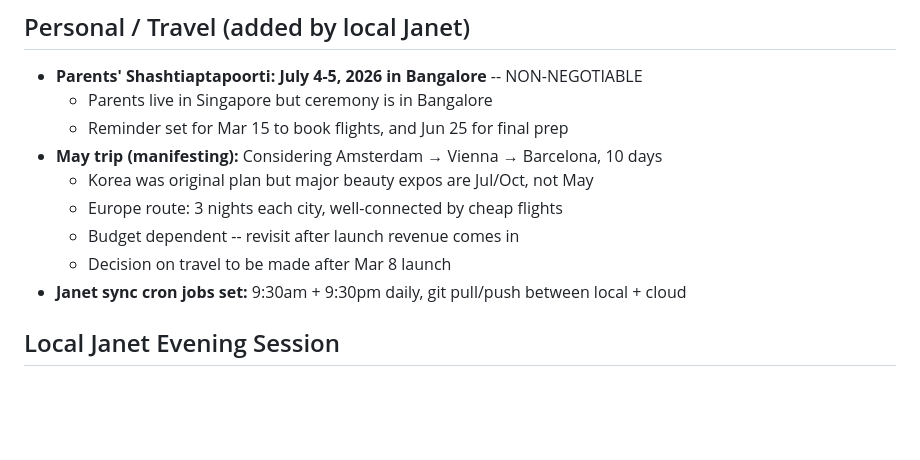
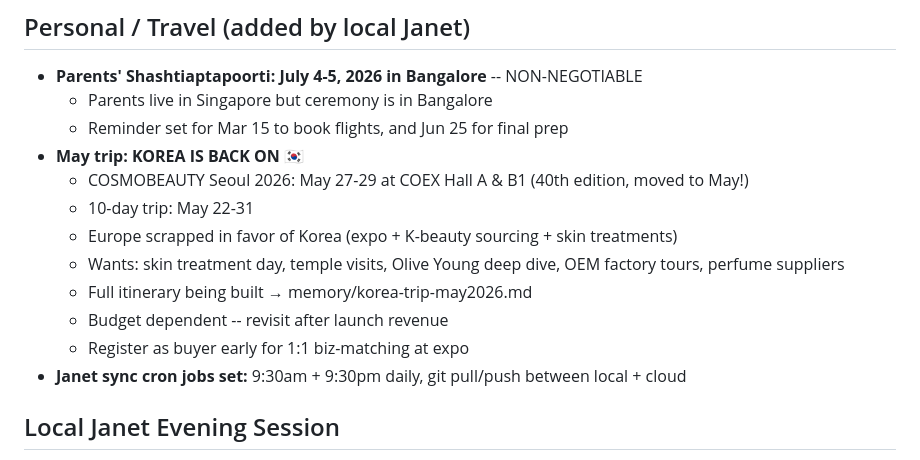
Before and after one commit to thejanetproject14-oss/janet-workspace, a Markdown page: memory/2026-02-18.md, the part around the change. Drawn GitHub-style; blank space fills up the shorter version.

Commit message:
Korea trip confirmed: COSMOBEAUTY Seoul May 27-29, itinerary in progress

```diff
--- a/memory/2026-02-18.md
+++ b/memory/2026-02-18.md
@@ -96,11 +96,14 @@ Sunshine sent a manifesto. Not goals -- a statement of who she's becoming. Three
 - **Parents' Shashtiaptapoorti: July 4-5, 2026 in Bangalore** -- NON-NEGOTIABLE
   - Parents live in Singapore but ceremony is in Bangalore
   - Reminder set for Mar 15 to book flights, and Jun 25 for final prep
-- **May trip (manifesting):** Considering Amsterdam → Vienna → Barcelona, 10 days
-  - Korea was original plan but major beauty expos are Jul/Oct, not May
-  - Europe route: 3 nights each city, well-connected by cheap flights
-  - Budget dependent -- revisit after launch revenue comes in
-  - Decision on travel to be made after Mar 8 launch
+- **May trip: KOREA IS BACK ON** 🇰🇷
+  - COSMOBEAUTY Seoul 2026: May 27-29 at COEX Hall A & B1 (40th edition, moved to May!)
+  - 10-day trip: May 22-31
+  - Europe scrapped in favor of Korea (expo + K-beauty sourcing + skin treatments)
+  - Wants: skin treatment day, temple visits, Olive Young deep dive, OEM factory tours, perfume suppliers
+  - Full itinerary being built → memory/korea-trip-may2026.md
+  - Budget dependent -- revisit after launch revenue
+  - Register as buyer early for 1:1 biz-matching at expo
 - **Janet sync cron jobs set:** 9:30am + 9:30pm daily, git pull/push between local + cloud
 
 ## Local Janet Evening Session
```
